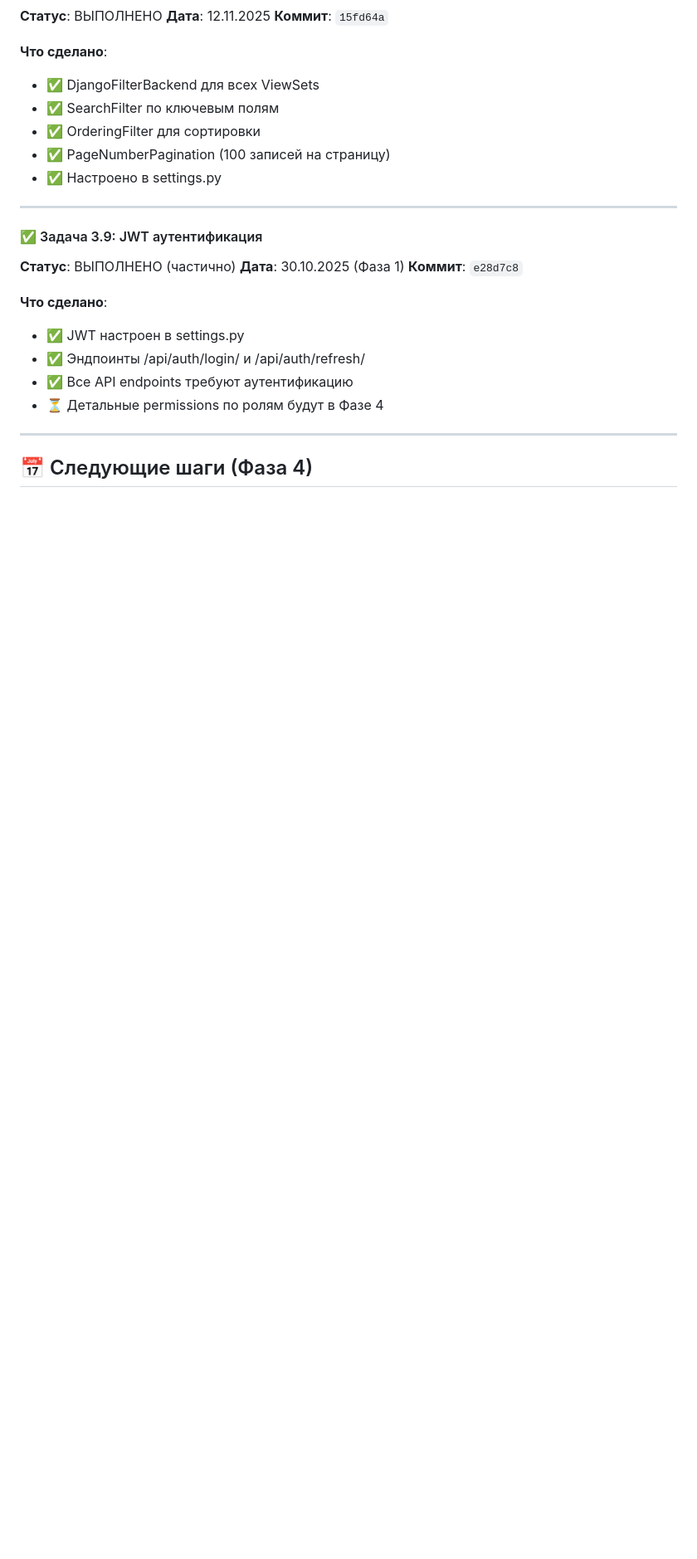
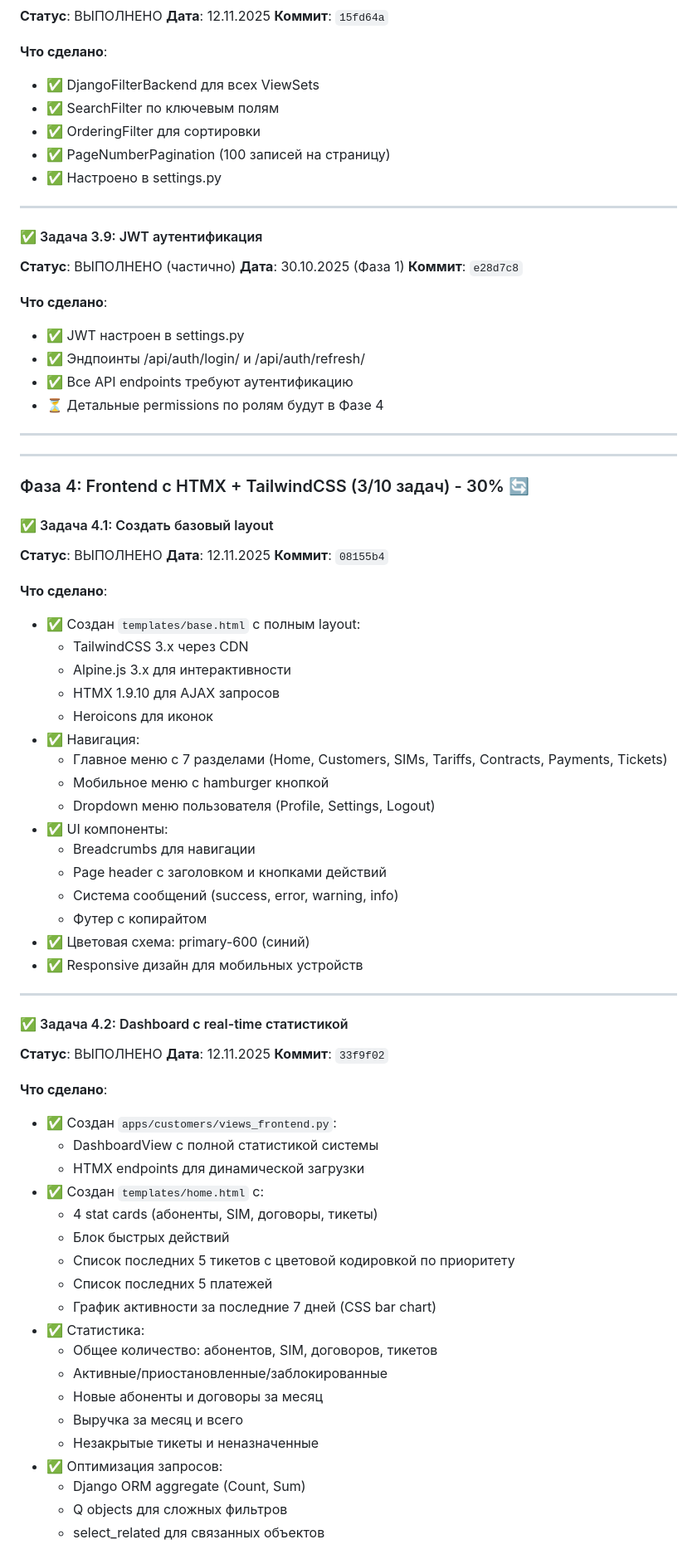
Before and after one commit to almirr-sudo/ASMAN_CRM_for_telekom, a Markdown page: PROGRESS.md, the part around one of its changes. Shown at 83% size. Rendered like a GitHub page; blank space fills up the shorter version.

```diff
--- a/PROGRESS.md
+++ b/PROGRESS.md
@@ -465,4 +465,58 @@ PROCESSES Asman/
 
 ---
 
-## 📅 Следующие шаги (Фаза 4)
+---
+
+### Фаза 4: Frontend с HTMX + TailwindCSS (3/10 задач) - 30% 🔄
+
+#### ✅ Задача 4.1: Создать базовый layout
+**Статус**: ВЫПОЛНЕНО
+**Дата**: 12.11.2025
+**Коммит**: `08155b4`
+
+**Что сделано**:
+- ✅ Создан `templates/base.html` с полным layout:
+  - TailwindCSS 3.x через CDN
+  - Alpine.js 3.x для интерактивности
+  - HTMX 1.9.10 для AJAX запросов
+  - Heroicons для иконок
+- ✅ Навигация:
+  - Главное меню с 7 разделами (Home, Customers, SIMs, Tariffs, Contracts, Payments, Tickets)
+  - Мобильное меню с hamburger кнопкой
+  - Dropdown меню пользователя (Profile, Settings, Logout)
+- ✅ UI компоненты:
+  - Breadcrumbs для навигации
+  - Page header с заголовком и кнопками действий
+  - Система сообщений (success, error, warning, info)
+  - Футер с копирайтом
+- ✅ Цветовая схема: primary-600 (синий)
+- ✅ Responsive дизайн для мобильных устройств
+
+---
+
+#### ✅ Задача 4.2: Dashboard с real-time статистикой
+**Статус**: ВЫПОЛНЕНО
+**Дата**: 12.11.2025
+**Коммит**: `33f9f02`
+
+**Что сделано**:
+- ✅ Создан `apps/customers/views_frontend.py`:
+  - DashboardView с полной статистикой системы
+  - HTMX endpoints для динамической загрузки
+- ✅ Создан `templates/home.html` с:
+  - 4 stat cards (абоненты, SIM, договоры, тикеты)
+  - Блок быстрых действий
+  - Список последних 5 тикетов с цветовой кодировкой по приоритету
+  - Список последних 5 платежей
+  - График активности за последние 7 дней (CSS bar chart)
+- ✅ Статистика:
+  - Общее количество: абонентов, SIM, договоров, тикетов
+  - Активные/приостановленные/заблокированные
+  - Новые абоненты и договоры за месяц
+  - Выручка за месяц и всего
+  - Незакрытые тикеты и неназначенные
+- ✅ Оптимизация запросов:
+  - Django ORM aggregate (Count, Sum)
+  - Q objects для сложных фильтров
+  - select_related для связанных объектов
+
```
Also changed, not shown: other parts of PROGRESS.md (+63 -22 lines).
